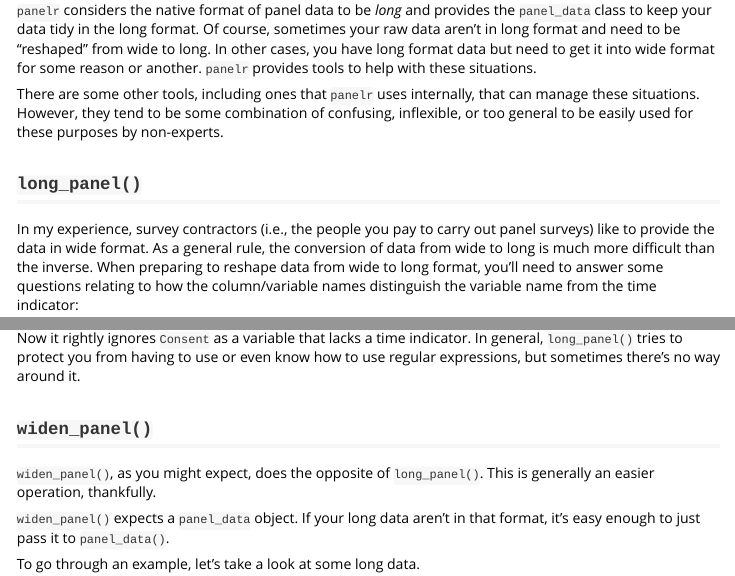
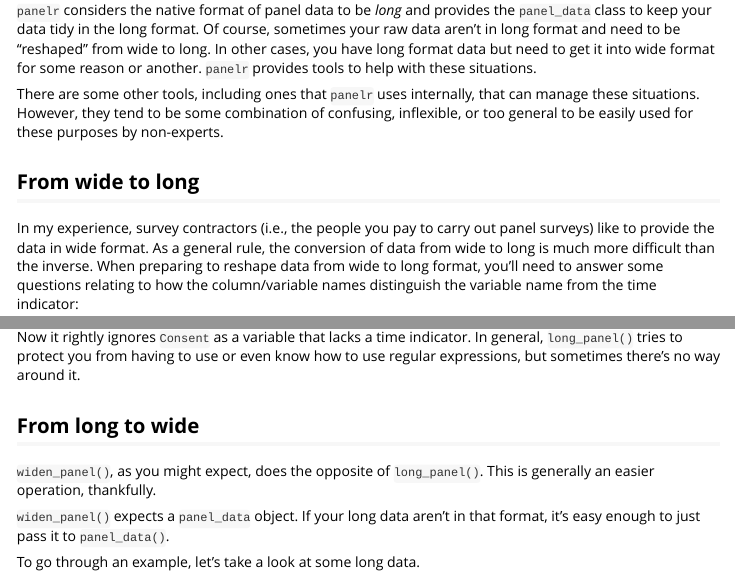
Before and after one commit to jacob-long/panelr, an R Markdown document (vignettes/reshape.Rmd): the page in a window 1100 px wide, from 750 px down, and a second part further down, joined at a grey line. Rendered offline with R 4.5, knitr and Pandoc, with nearby package versions; some code elsewhere in the file could not run offline.

Commit message:
Make vignette headings work with pkgdown

```diff
--- a/vignettes/reshape.Rmd
+++ b/vignettes/reshape.Rmd
@@ -82,7 +82,7 @@ can manage these situations. However, they tend to be some combination of
 confusing, inflexible, or too general to be easily used for these purposes by
 non-experts.
 
-## `long_panel()`
+## From wide to long
 
 In my experience, survey contractors (i.e., the people you pay to carry out
 panel surveys) like to provide the data in wide format. As a general rule, the
@@ -285,7 +285,7 @@ Now it rightly ignores `Consent` as a variable that lacks a time indicator.
 In general, `long_panel()` tries to protect you from having to use or even
 know how to use regular expressions, but sometimes there's no way around it.
 
-## `widen_panel()`
+## From long to wide
 
 `widen_panel()`, as you might expect, does the opposite of `long_panel()`. This
 is generally an easier operation, thankfully.
```
